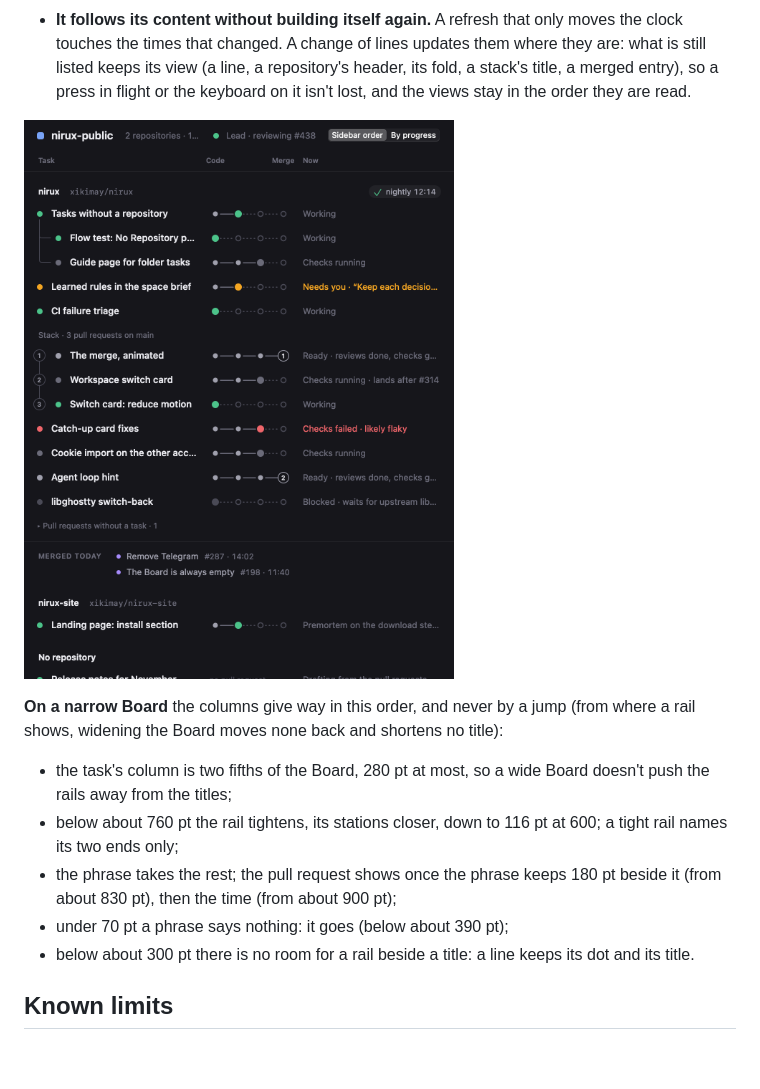
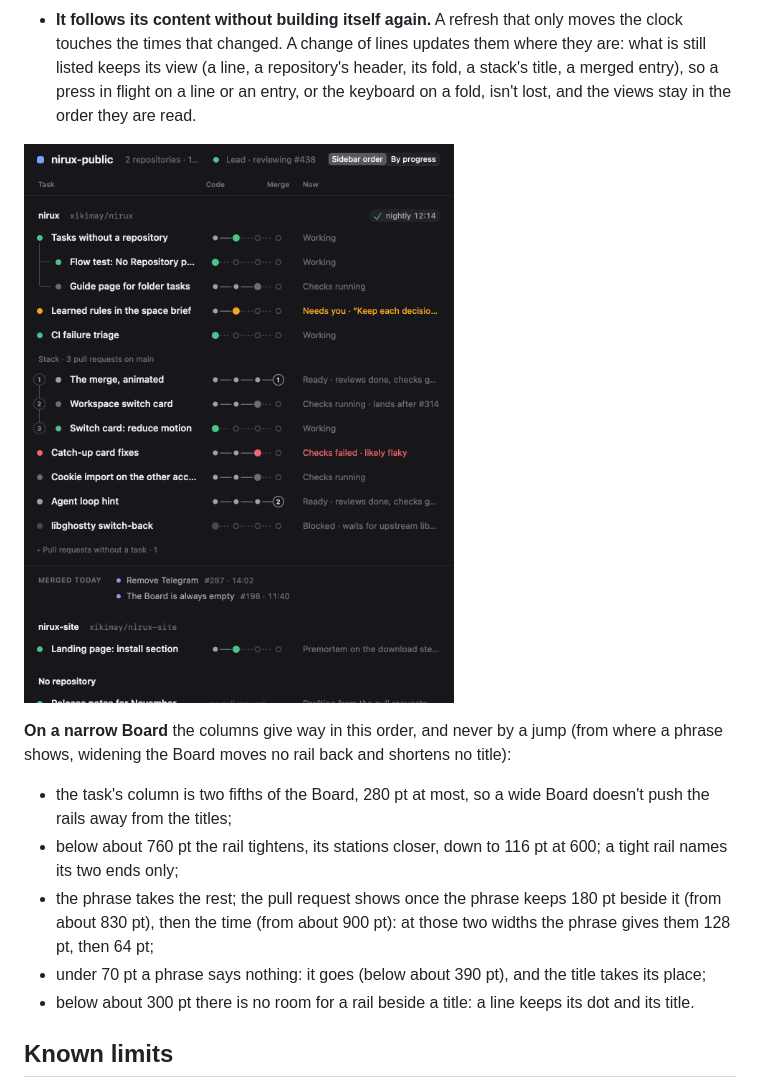
Before and after one commit to xikimay/nirux, a Markdown page: docs/design/board-stages.md, the part around one of its changes. Rendered like a GitHub page; pictures changed too: docs/images/board-stages-narrow.png; blank space fills up the shorter version.

```diff
--- a/docs/design/board-stages.md
+++ b/docs/design/board-stages.md
@@ -207,22 +209,24 @@ clicked. The sizes are the mockup's.
   only moves the clock touches the times that changed. A change of lines
   updates them where they are: what is still listed keeps its view (a line,
   a repository's header, its fold, a stack's title, a merged entry), so a
-  press in flight or the keyboard on it isn't lost, and the views stay in the
-  order they are read.
+  press in flight on a line or an entry, or the keyboard on a fold, isn't
+  lost, and the views stay in the order they are read.
 
 ![The same Board at 600 pt](../images/board-stages-narrow.png)
 
 **On a narrow Board** the columns give way in this order, and never by a jump
-(from where a rail shows, widening the Board moves none back and shortens no
-title):
+(from where a phrase shows, widening the Board moves no rail back and shortens
+no title):
 
 - the task's column is two fifths of the Board, 280 pt at most, so a wide
   Board doesn't push the rails away from the titles;
 - below about 760 pt the rail tightens, its stations closer, down to 116 pt at
   600; a tight rail names its two ends only;
 - the phrase takes the rest; the pull request shows once the phrase keeps
-  180 pt beside it (from about 830 pt), then the time (from about 900 pt);
-- under 70 pt a phrase says nothing: it goes (below about 390 pt);
+  180 pt beside it (from about 830 pt), then the time (from about 900 pt): at
+  those two widths the phrase gives them 128 pt, then 64 pt;
+- under 70 pt a phrase says nothing: it goes (below about 390 pt), and the
+  title takes its place;
 - below about 300 pt there is no room for a rail beside a title: a line keeps
   its dot and its title.
 
```
Also changed, not shown: other parts of docs/design/board-stages.md (+5 -3 lines), docs/images/board-stages.png, 3 other files.
